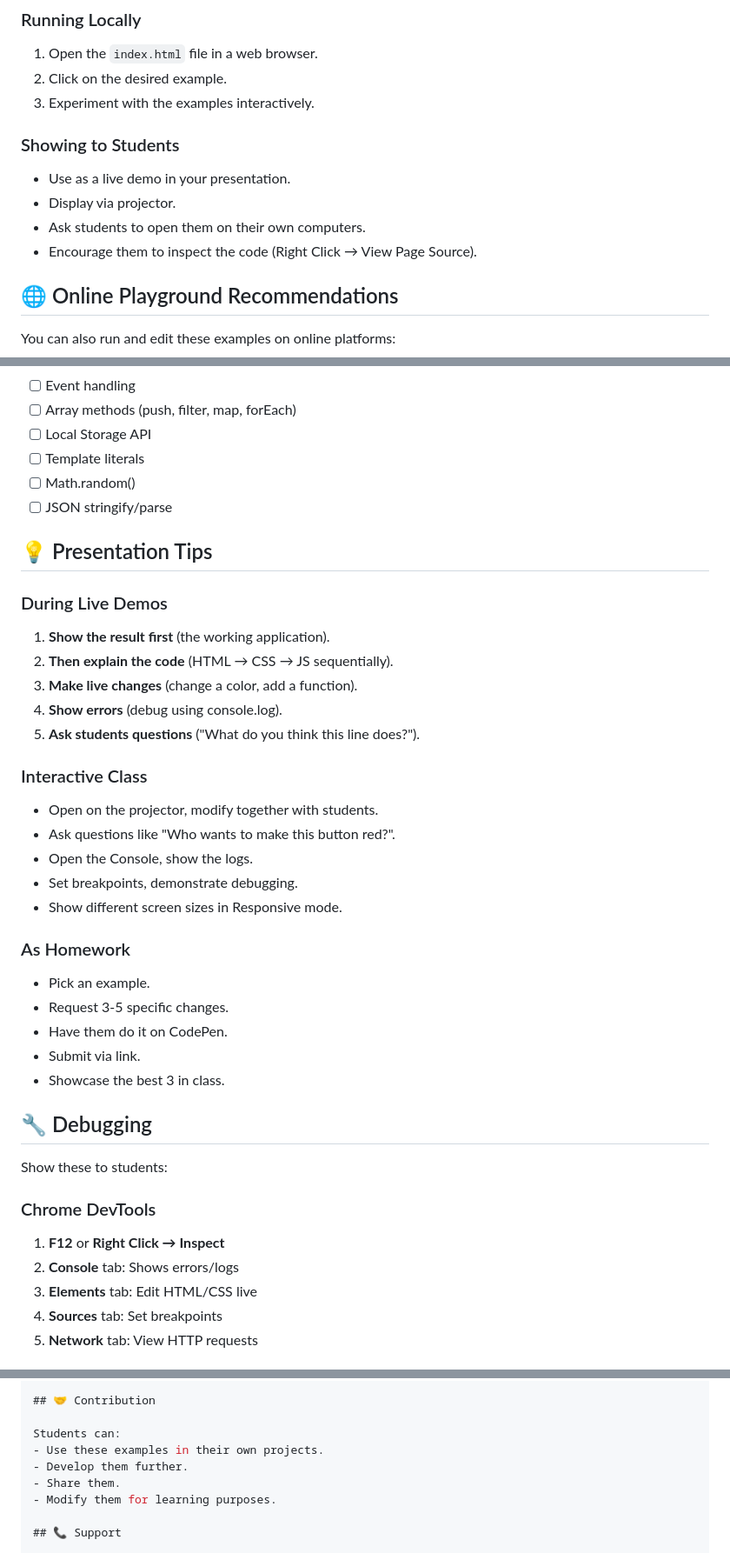
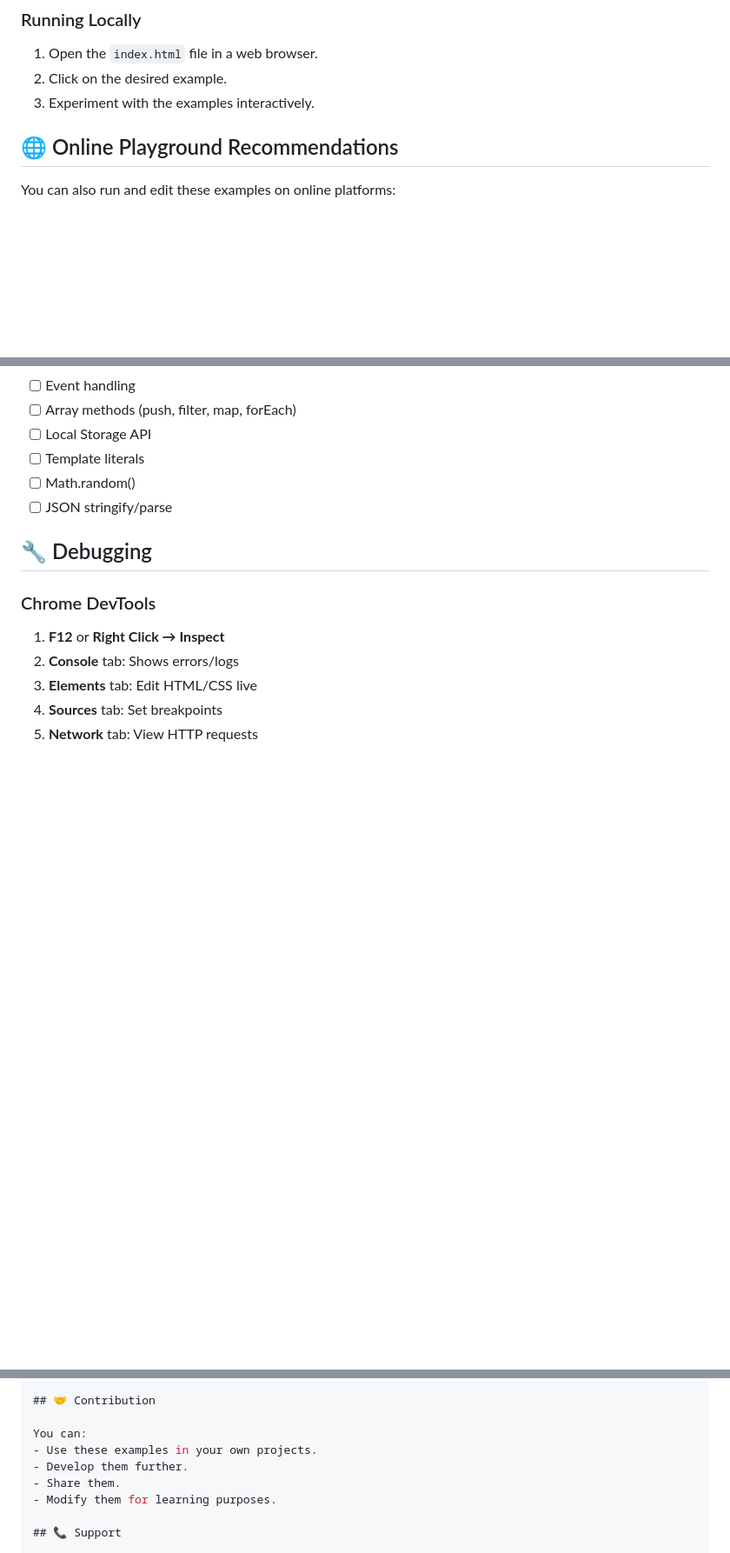
Before and after one commit to drferhatu/Introt-to-Comp-Sci---html-css-js-, a Markdown page: README.md, 3 parts joined by grey strips. Shown at 87% size. Drawn GitHub-style; blank space fills up the shorter version.

Commit message:
Refactor README by removing redundant sections
Removed presentation tips and student tasks sections to streamline the README.

```diff
--- a/README.md
+++ b/README.md
@@ -49,12 +49,6 @@ This folder contains 5 interactive web development examples prepared for the YMT
 1. Open the `index.html` file in a web browser.
 2. Click on the desired example.
 3. Experiment with the examples interactively.
-
-### Showing to Students
-- Use as a live demo in your presentation.
-- Display via projector.
-- Ask students to open them on their own computers.
-- Encourage them to inspect the code (Right Click → View Page Source).
 
 ## 🌐 Online Playground Recommendations
 
@@ -167,32 +161,7 @@ You can also run and edit these examples on online platforms:
 - [ ] Math.random()
 - [ ] JSON stringify/parse
 
-## 💡 Presentation Tips
-
-### During Live Demos
-1. **Show the result first** (the working application).
-2. **Then explain the code** (HTML → CSS → JS sequentially).
-3. **Make live changes** (change a color, add a function).
-4. **Show errors** (debug using console.log).
-5. **Ask students questions** ("What do you think this line does?").
-
-### Interactive Class
-- Open on the projector, modify together with students.
-- Ask questions like "Who wants to make this button red?".
-- Open the Console, show the logs.
-- Set breakpoints, demonstrate debugging.
-- Show different screen sizes in Responsive mode.
-
-### As Homework
-- Pick an example.
-- Request 3-5 specific changes.
-- Have them do it on CodePen.
-- Submit via link.
-- Showcase the best 3 in class.
-
 ## 🔧 Debugging
-
-Show these to students:
 
 ### Chrome DevTools
 1. **F12** or **Right Click → Inspect**
@@ -239,8 +208,8 @@ To customize these examples:
 
 ## 🤝 Contribution
 
-Students can:
-- Use these examples in their own projects.
+You can:
+- Use these examples in your own projects.
 - Develop them further.
 - Share them.
 - Modify them for learning purposes.
```
Also changed, not shown: other parts of README.md (+1 -1 lines).
